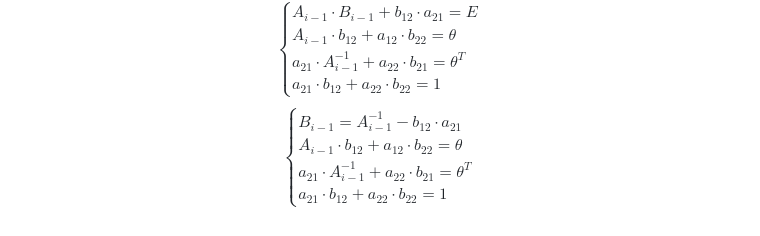
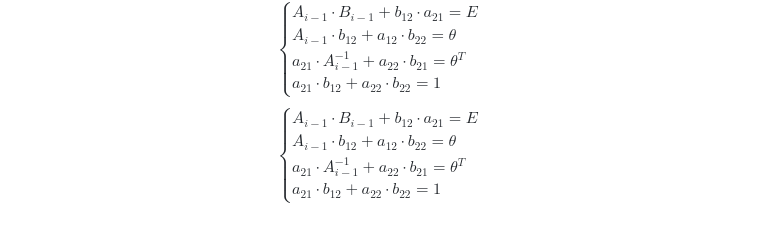
Before and after one commit to Jrol123/obsidian-dvfu, a Markdown page: Вычислительная математика/Коллоки/Коллоквиум 0.md, the part around the change. Rendered like a GitHub page.

Commit message:
vault backup: 2024-10-29 16:18:14

```diff
--- a/Вычислительная математика/Коллоки/Коллоквиум 0.md
+++ b/Вычислительная математика/Коллоки/Коллоквиум 0.md
@@ -283,7 +283,7 @@ $a_{12}, b_{12}-$ вектор столбец, $a_{21}, b_{21}-$ вектор с
 	$$
 $$
 \begin{cases}
-{B_{i-1}=A_{i-1}^{-1}-b_{12}\cdot a_{21}} \\
+{A_{i-1}\cdot B_{i-1}+b_{12}\cdot a_{21}=E} \\
 {A_{i-1}\cdot b_{12}+a_{12}\cdot b_{22}=\theta} \\
 {a_{21}\cdot A_{i-1}^{-1}+a_{22}\cdot b_{21}=\theta^T} \\
 {a_{21}\cdot b_{12} + a_{22}\cdot b_{22}=1}
```
